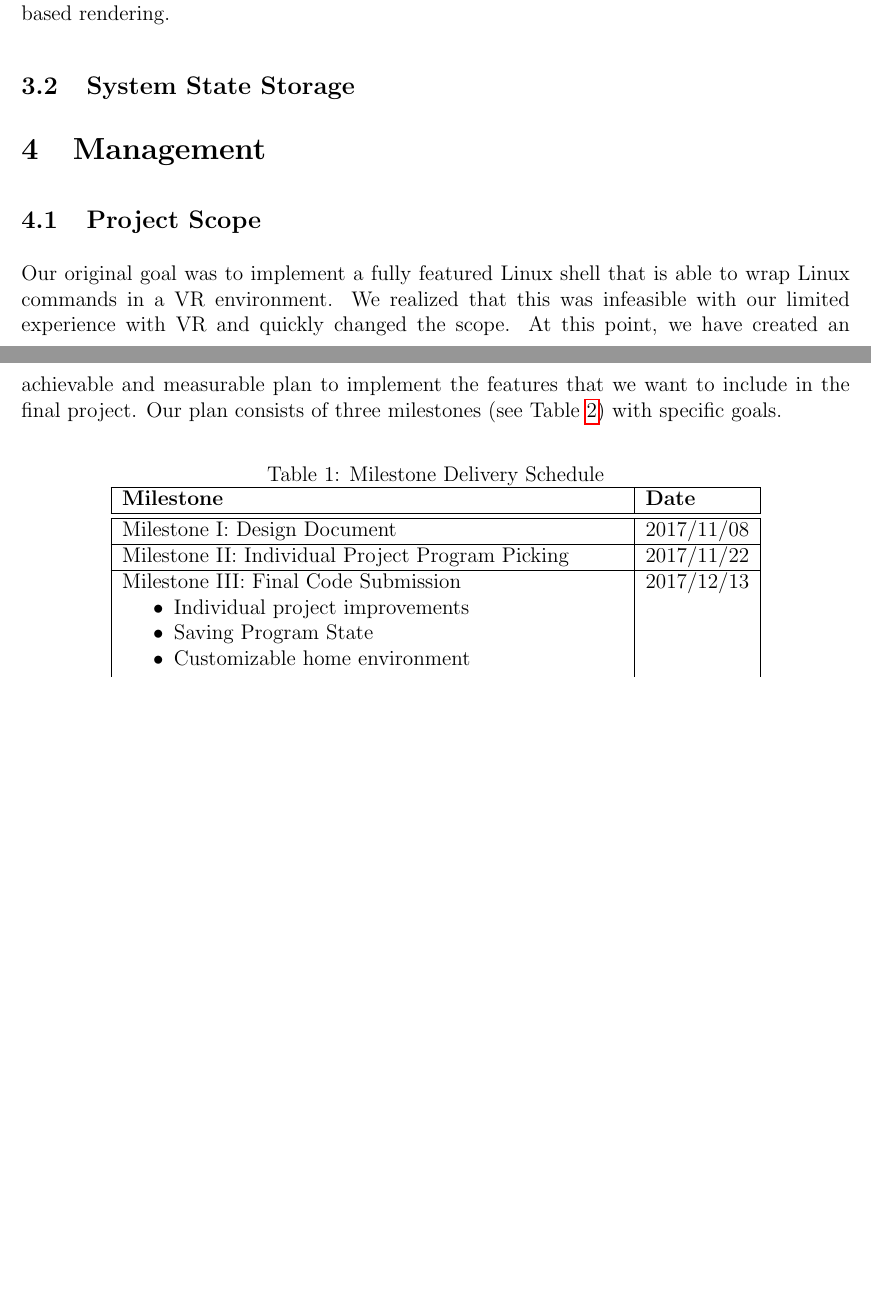
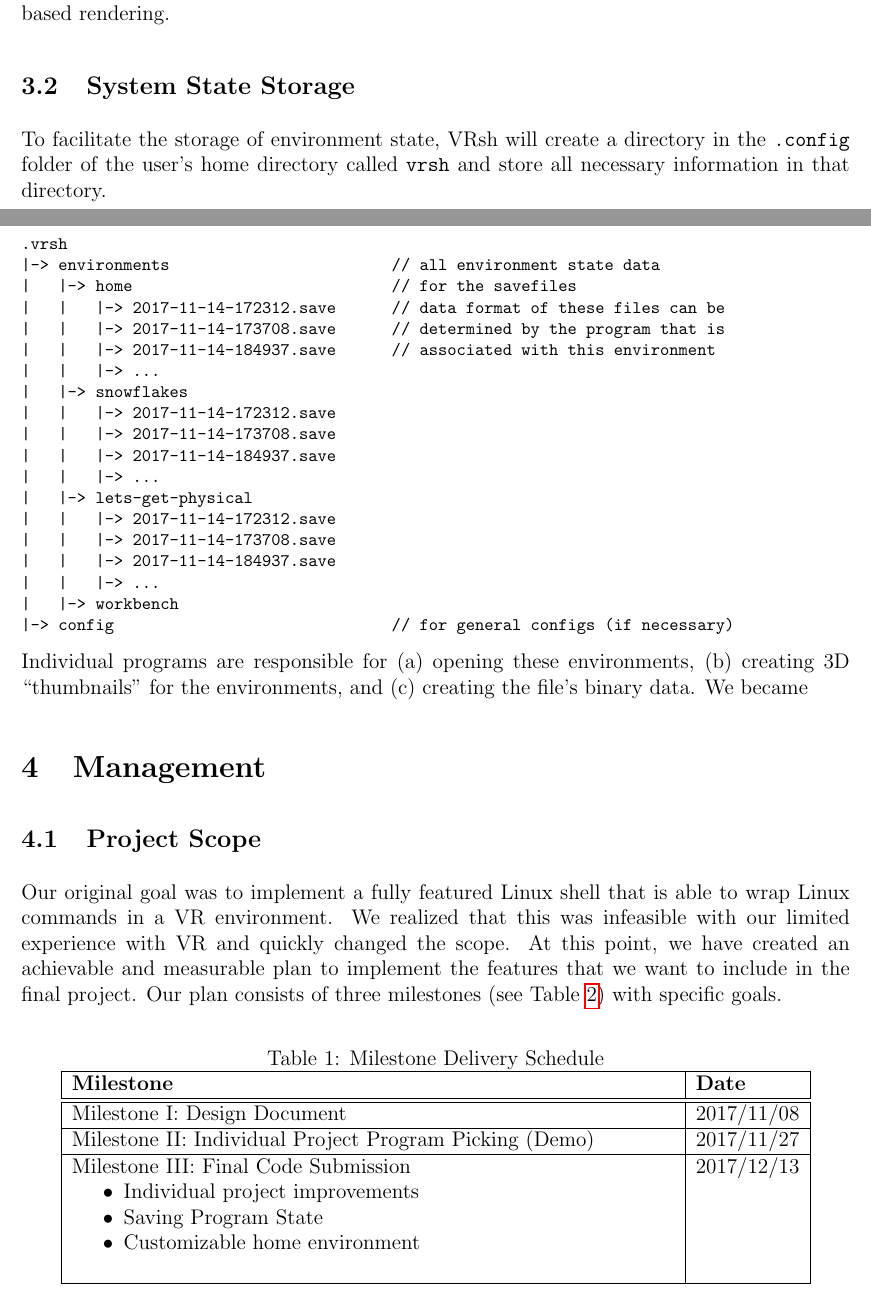
Before and after one commit to CSM-Dream-Team/final-project, a LaTeX document (doc/design/design.tex): two parts of pages 4 and 5 of 6, joined at a grey line, cut so that both start at the same text, the shorter picture padded with empty space. The pictures show the PDF file doc/design/design.pdf that the author committed with the source.

Commit message:
Updated System State Storage section

```diff
--- a/doc/design/design.tex
+++ b/doc/design/design.tex
@@ -135,3 +137,19 @@ Interactions will include:
 available, however most assets will use physically based rendering.
 
 \subsection{System State Storage}\label{sec:state}
+To facilitate the storage of environment state, {\name} will create a directory
+in the \texttt{.config} folder of the user's home directory called
+\texttt{\MakeLowercase\name} and store all necessary information in that
+directory.
+
+\newpage
+Our preliminary folder structure is as follows:
+\begin{minted}{html}
+.vrsh
+|-> environments                        // all environment state data
+|   |-> home                            // for the savefiles
+|   |   |-> 2017-11-14-172312.save      // data format of these files can be
+|   |   |-> 2017-11-14-173708.save      // determined by the program that is
+|   |   |-> 2017-11-14-184937.save      // associated with this environment
+|   |   |-> ...
+|   |-> snowflakes
@@ -138,3 +165,13 @@ available, however most assets will use physically based rendering.
+|   |-> workbench
+|-> config                              // for general configs (if necessary)
+\end{minted}
+
+Individual programs are responsible for
+\begin{enumerate*}[label={(\alph*)}]
+\item opening these environments,
+\item creating 3D ``thumbnails'' for the environments, and
+\item creating the file's binary data
+\end{enumerate*}.
 
 \section{Management}
 
@@ -149,13 +186,13 @@ three milestones (see Table~\ref{tab:milestones}) with specific goals.
 \begin{table}[H]
     \caption{Milestone Delivery Schedule}\label{tab:milestones}
     \centering
-    \begin{tabular}{|p{10cm}|l|}
+    \begin{tabular}{|p{12cm}|l|}
         \hline
         \textbf{Milestone} & \textbf{Date} \\
         \hline\hline
         Milestone I:\ Design Document & 2017/11/08 \\
         \hline
-        Milestone II:\ Individual Project Program Picking & 2017/11/22 \\
+        Milestone II:\ Individual Project Program Picking (Demo) & 2017/11/27 \\
         \hline
         Milestone III:\ Final Code Submission
         \begin{itemize}
```
Also changed, not shown: doc/design/design.pdf, doc/design/design.tex (25 more changed lines).
